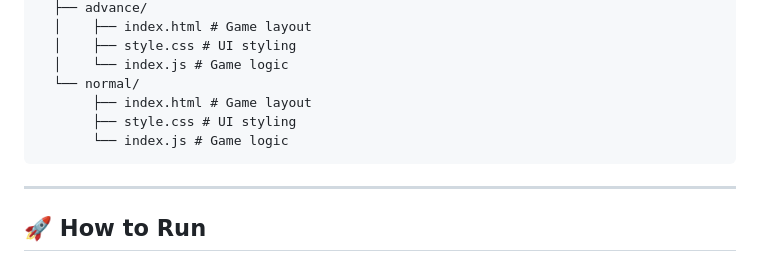
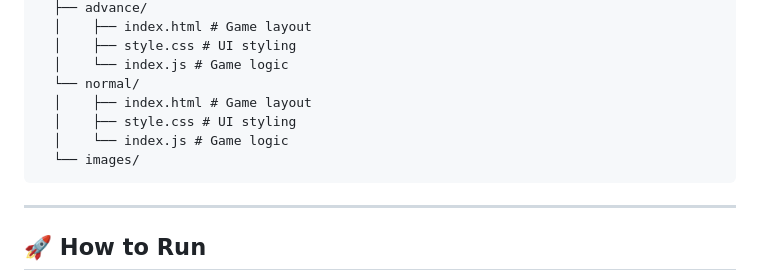
Before and after one commit to primespark001/mini-project, a Markdown page: README.md, the part around the change. Drawn GitHub-style.

Commit message:
Revise README for better clarity and organization
Updated the README to enhance project details and structure.

````diff
--- a/README.md
+++ b/README.md
@@ -67,9 +67,10 @@ The first player to align **three symbols horizontally, vertically, or diagonall
   │    ├── style.css # UI styling
   │    └── index.js # Game logic
   └── normal/
-       ├── index.html # Game layout
-       ├── style.css # UI styling
-       └── index.js # Game logic
+  │    ├── index.html # Game layout
+  │    ├── style.css # UI styling
+  │    └── index.js # Game logic
+  └── images/
 ```
 
 ---
````
